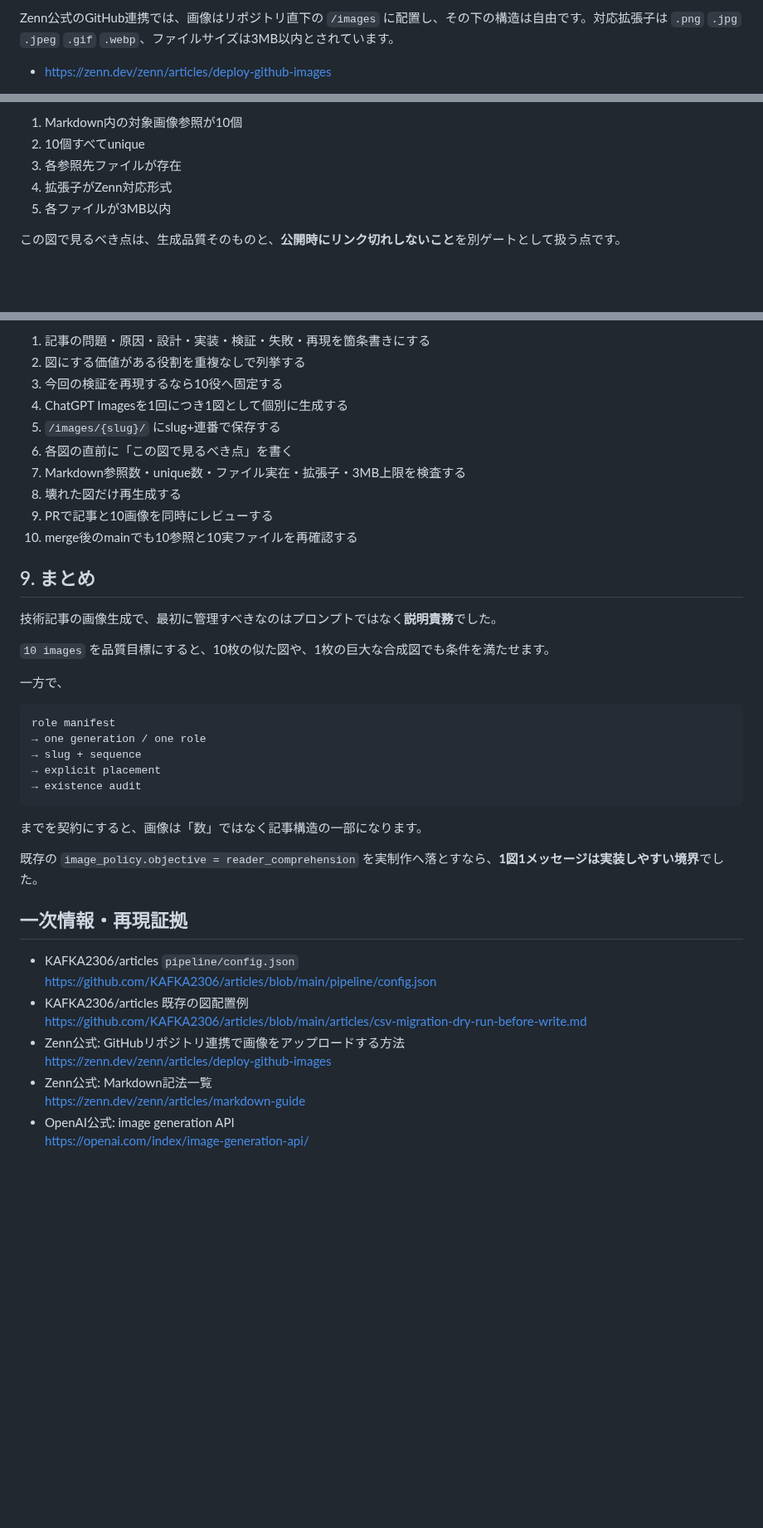
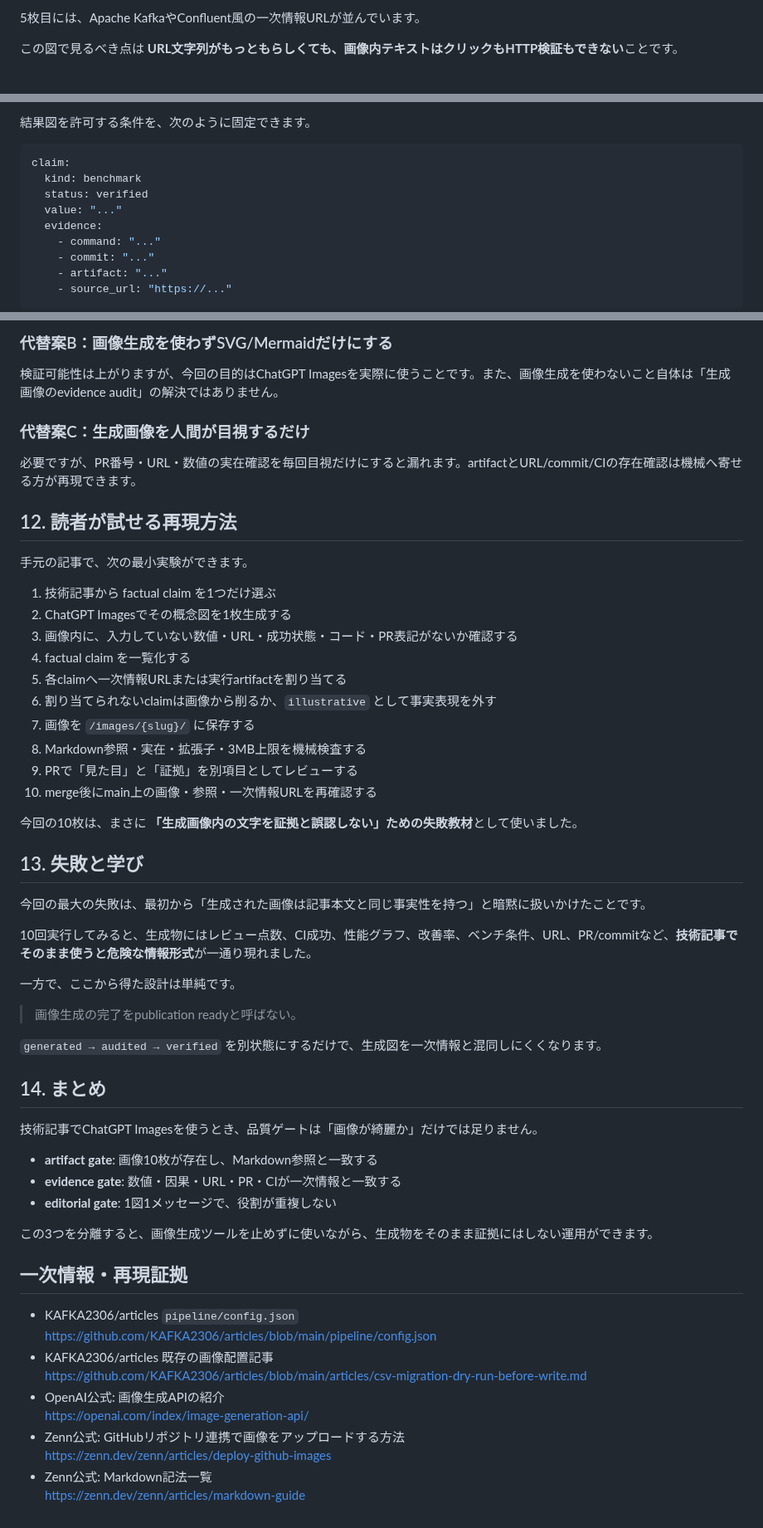
Before and after one commit to KAFKA2306/articles, a Markdown page: articles/one-diagram-one-message-image-pipeline.md, 3 parts joined by grey strips. Shown at 83% size. GitHub-like rendering; blank space fills up the shorter version.

Commit message:
content: refocus article on generated-image evidence audit

````diff
--- a/articles/one-diagram-one-message-image-pipeline.md
+++ b/articles/one-diagram-one-message-image-pipeline.md
@@ -155,5 +131,5 @@ images/
 
-Zenn公式のGitHub連携では、画像はリポジトリ直下の `/images` に配置し、その下の構造は自由です。対応拡張子は `.png` `.jpg` `.jpeg` `.gif` `.webp`、ファイルサイズは3MB以内とされています。
+5枚目には、Apache KafkaやConfluent風の一次情報URLが並んでいます。
 
-- https://zenn.dev/zenn/articles/deploy-github-images
+この図で見るべき点は **URL文字列がもっともらしくても、画像内テキストはクリックもHTTP検証もできない**ことです。
 
@@ -175,9 +153,15 @@ Zenn公式Markdownガイドは画像記法、Altテキスト、キャプショ
 
-1. Markdown内の対象画像参照が10個
-2. 10個すべてunique
-3. 各参照先ファイルが存在
-4. 拡張子がZenn対応形式
-5. 各ファイルが3MB以内
+結果図を許可する条件を、次のように固定できます。
 
-この図で見るべき点は、生成品質そのものと、**公開時にリンク切れしないこと**を別ゲートとして扱う点です。
+```yaml
+claim:
+  kind: benchmark
+  status: verified
+  value: "..."
+  evidence:
+    - command: "..."
+    - commit: "..."
+    - artifact: "..."
+    - source_url: "https://..."
+```
 
@@ -255,44 +315,60 @@ for ref in refs:
 
-1. 記事の問題・原因・設計・実装・検証・失敗・再現を箇条書きにする
-2. 図にする価値がある役割を重複なしで列挙する
-3. 今回の検証を再現するなら10役へ固定する
-4. ChatGPT Imagesを1回につき1図として個別に生成する
-5. `/images/{slug}/` にslug+連番で保存する
-6. 各図の直前に「この図で見るべき点」を書く
-7. Markdown参照数・unique数・ファイル実在・拡張子・3MB上限を検査する
-8. 壊れた図だけ再生成する
-9. PRで記事と10画像を同時にレビューする
-10. merge後のmainでも10参照と10実ファイルを再確認する
+### 代替案B：画像生成を使わずSVG/Mermaidだけにする
 
-## 9. まとめ
+検証可能性は上がりますが、今回の目的はChatGPT Imagesを実際に使うことです。また、画像生成を使わないこと自体は「生成画像のevidence audit」の解決ではありません。
 
-技術記事の画像生成で、最初に管理すべきなのはプロンプトではなく**説明責務**でした。
+### 代替案C：生成画像を人間が目視するだけ
 
-`10 images` を品質目標にすると、10枚の似た図や、1枚の巨大な合成図でも条件を満たせます。
+必要ですが、PR番号・URL・数値の実在確認を毎回目視だけにすると漏れます。artifactとURL/commit/CIの存在確認は機械へ寄せる方が再現できます。
 
-一方で、
+## 12. 読者が試せる再現方法
 
-```text
-role manifest
-→ one generation / one role
-→ slug + sequence
-→ explicit placement
-→ existence audit
-```
+手元の記事で、次の最小実験ができます。
 
-までを契約にすると、画像は「数」ではなく記事構造の一部になります。
+1. 技術記事から factual claim を1つだけ選ぶ
+2. ChatGPT Imagesでその概念図を1枚生成する
+3. 画像内に、入力していない数値・URL・成功状態・コード・PR表記がないか確認する
+4. factual claim を一覧化する
+5. 各claimへ一次情報URLまたは実行artifactを割り当てる
+6. 割り当てられないclaimは画像から削るか、`illustrative` として事実表現を外す
+7. 画像を `/images/{slug}/` に保存する
+8. Markdown参照・実在・拡張子・3MB上限を機械検査する
+9. PRで「見た目」と「証拠」を別項目としてレビューする
+10. merge後にmain上の画像・参照・一次情報URLを再確認する
 
-既存の `image_policy.objective = reader_comprehension` を実制作へ落とすなら、**1図1メッセージは実装しやすい境界**でした。
+今回の10枚は、まさに **「生成画像内の文字を証拠と誤認しない」ための失敗教材**として使いました。
+
+## 13. 失敗と学び
+
+今回の最大の失敗は、最初から「生成された画像は記事本文と同じ事実性を持つ」と暗黙に扱いかけたことです。
+
+10回実行してみると、生成物にはレビュー点数、CI成功、性能グラフ、改善率、ベンチ条件、URL、PR/commitなど、**技術記事でそのまま使うと危険な情報形式**が一通り現れました。
+
+一方で、ここから得た設計は単純です。
+
+> 画像生成の完了をpublication readyと呼ばない。
+
+`generated → audited → verified` を別状態にするだけで、生成図を一次情報と混同しにくくなります。
+
+## 14. まとめ
+
+技術記事でChatGPT Imagesを使うとき、品質ゲートは「画像が綺麗か」だけでは足りません。
+
+- **artifact gate**: 画像10枚が存在し、Markdown参照と一致する
+- **evidence gate**: 数値・因果・URL・PR・CIが一次情報と一致する
+- **editorial gate**: 1図1メッセージで、役割が重複しない
+
+この3つを分離すると、画像生成ツールを止めずに使いながら、生成物をそのまま証拠にはしない運用ができます。
 
 ## 一次情報・再現証拠
 
 - KAFKA2306/articles `pipeline/config.json`
   https://github.com/KAFKA2306/articles/blob/main/pipeline/config.json
-- KAFKA2306/articles 既存の図配置例
+- KAFKA2306/articles 既存の画像配置記事
   https://github.com/KAFKA2306/articles/blob/main/articles/csv-migration-dry-run-before-write.md
+- OpenAI公式: 画像生成APIの紹介
+  https://openai.com/index/image-generation-api/
 - Zenn公式: GitHubリポジトリ連携で画像をアップロードする方法
   https://zenn.dev/zenn/articles/deploy-github-images
 - Zenn公式: Markdown記法一覧
   https://zenn.dev/zenn/articles/markdown-guide
-- OpenAI公式: image generation API
-  https://openai.com/index/image-generation-api/
````
Also changed, not shown: other parts of articles/one-diagram-one-message-image-pipeline.md (+223 -169 lines).
